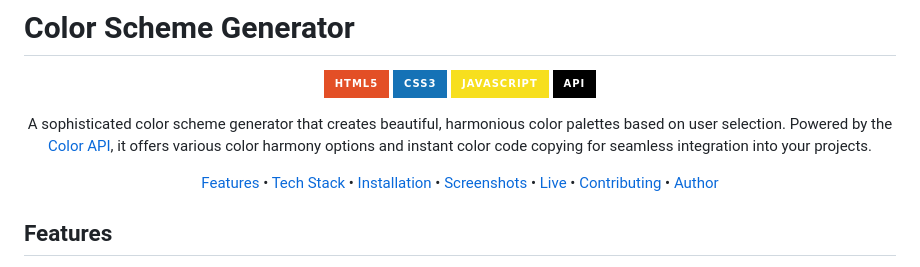
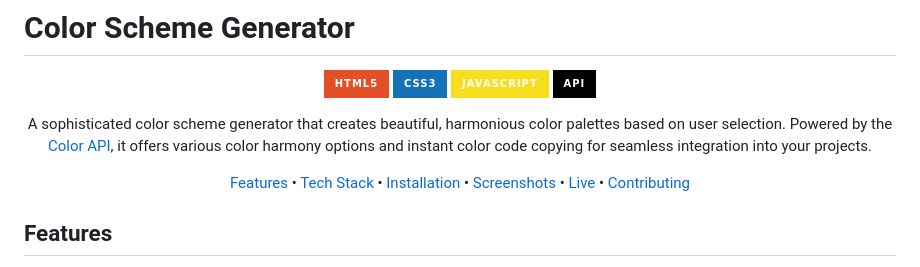
Before and after one commit to Ashwin-S-Nambiar/Color-Scheme-Generator, a Markdown page: README.md, the part around one of its changes. Rendered like a GitHub page; badges without logos.

```diff
--- a/README.md
+++ b/README.md
@@ -9,7 +9,7 @@
 
 A sophisticated color scheme generator that creates beautiful, harmonious color palettes based on user selection. Powered by the [Color API](https://www.thecolorapi.com/), it offers various color harmony options and instant color code copying for seamless integration into your projects.
 
-[Features](#-features) • [Tech Stack](#-tech-stack) • [Installation](#-installation--setup) • [Screenshots](#-screenshots) • [Live](#-live) • [Contributing](#-contributing) • [Author](#-author)
+[Features](#-features) • [Tech Stack](#-tech-stack) • [Installation](#-installation--setup) • [Screenshots](#-screenshots) • [Live](#-live) • [Contributing](#-contributing)
 
 </div>
 
```
Also changed, not shown: other parts of README.md (+1 -1 lines).
